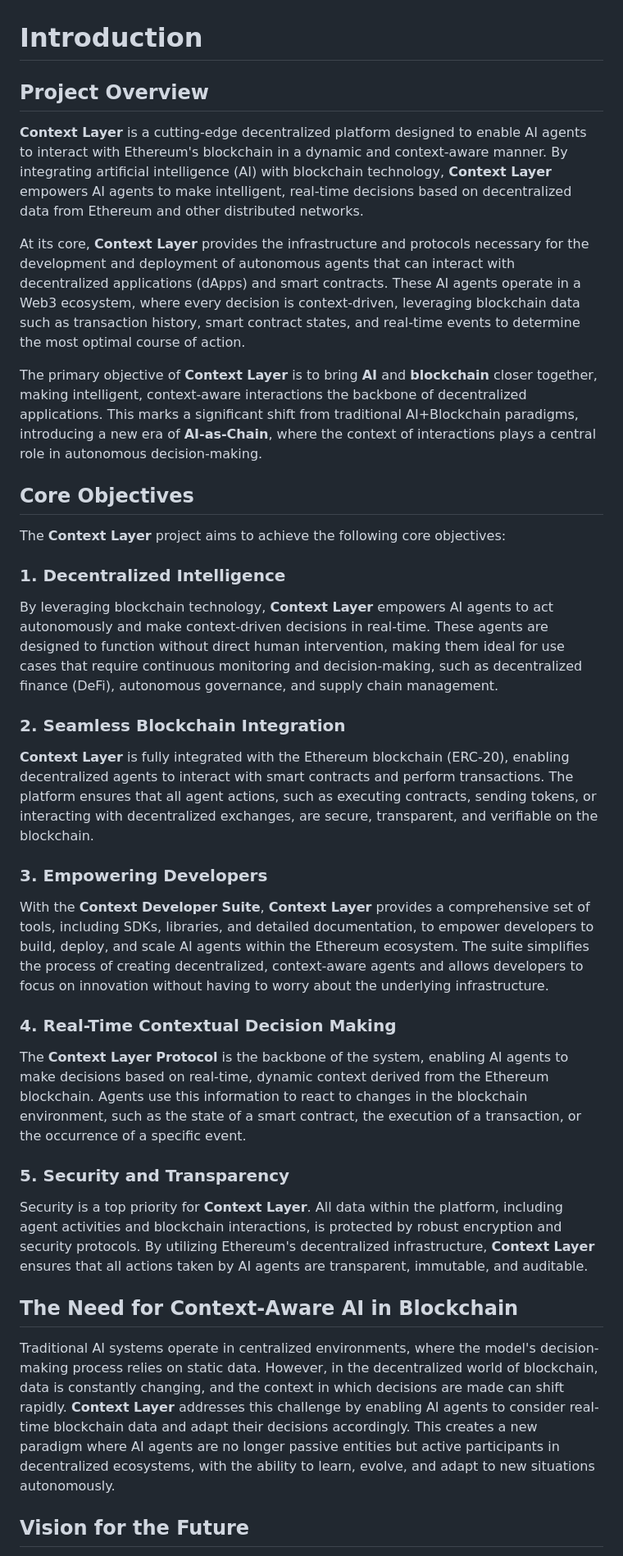
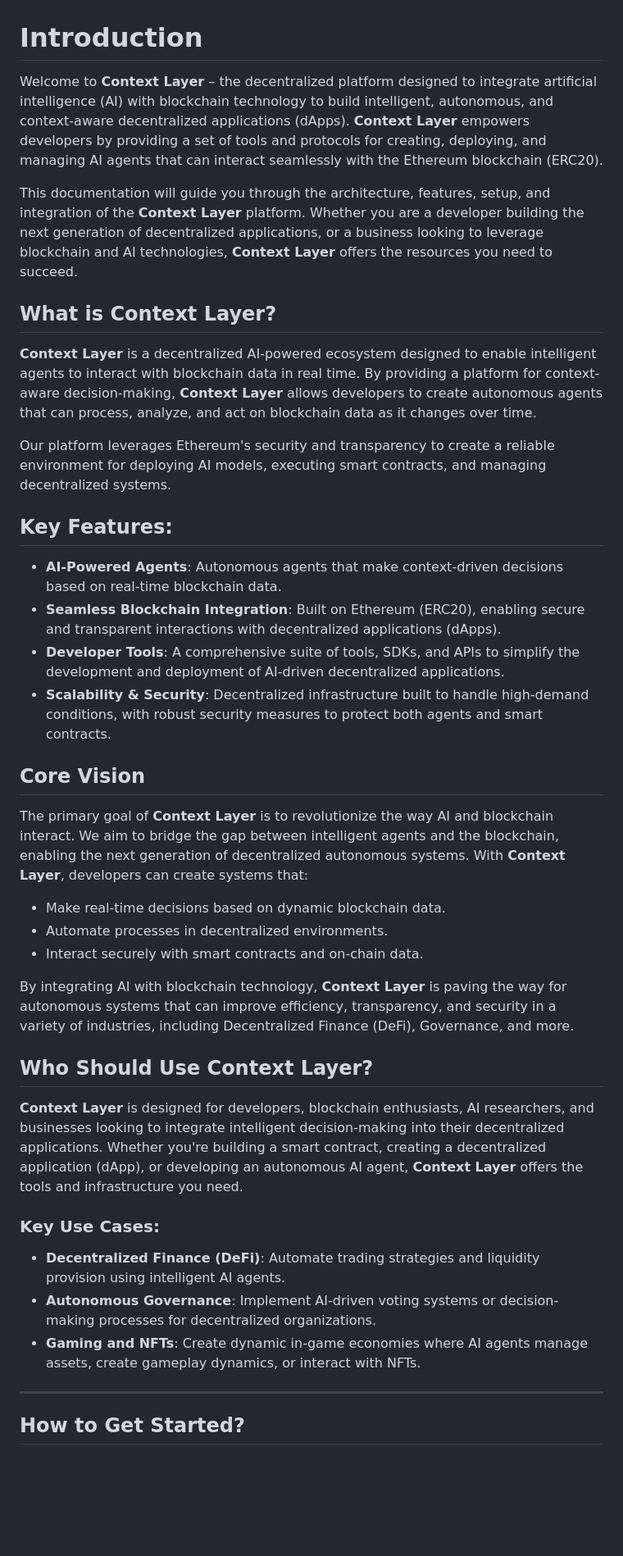
Before and after one commit to contextlayerco/ContextLayer, a Markdown page: docs/introduction.md, the part around one of its changes. Shown at 82% size. Rendered like a GitHub page; blank space fills up the shorter version.

```diff
--- a/docs/introduction.md
+++ b/docs/introduction.md
@@ -1,35 +1,40 @@
 # Introduction
 
-## Project Overview
+Welcome to **Context Layer** – the decentralized platform designed to integrate artificial intelligence (AI) with blockchain technology to build intelligent, autonomous, and context-aware decentralized applications (dApps). **Context Layer** empowers developers by providing a set of tools and protocols for creating, deploying, and managing AI agents that can interact seamlessly with the Ethereum blockchain (ERC20).
 
-**Context Layer** is a cutting-edge decentralized platform designed to enable AI agents to interact with Ethereum's blockchain in a dynamic and context-aware manner. By integrating artificial intelligence (AI) with blockchain technology, **Context Layer** empowers AI agents to make intelligent, real-time decisions based on decentralized data from Ethereum and other distributed networks.
+This documentation will guide you through the architecture, features, setup, and integration of the **Context Layer** platform. Whether you are a developer building the next generation of decentralized applications, or a business looking to leverage blockchain and AI technologies, **Context Layer** offers the resources you need to succeed.
 
-At its core, **Context Layer** provides the infrastructure and protocols necessary for the development and deployment of autonomous agents that can interact with decentralized applications (dApps) and smart contracts. These AI agents operate in a Web3 ecosystem, where every decision is context-driven, leveraging blockchain data such as transaction history, smart contract states, and real-time events to determine the most optimal course of action.
+## What is Context Layer?
 
-The primary objective of **Context Layer** is to bring **AI** and **blockchain** closer together, making intelligent, context-aware interactions the backbone of decentralized applications. This marks a significant shift from traditional AI+Blockchain paradigms, introducing a new era of **AI-as-Chain**, where the context of interactions plays a central role in autonomous decision-making.
+**Context Layer** is a decentralized AI-powered ecosystem designed to enable intelligent agents to interact with blockchain data in real time. By providing a platform for context-aware decision-making, **Context Layer** allows developers to create autonomous agents that can process, analyze, and act on blockchain data as it changes over time.
 
-## Core Objectives
+Our platform leverages Ethereum's security and transparency to create a reliable environment for deploying AI models, executing smart contracts, and managing decentralized systems.
 
-The **Context Layer** project aims to achieve the following core objectives:
+## Key Features:
+- **AI-Powered Agents**: Autonomous agents that make context-driven decisions based on real-time blockchain data.
+- **Seamless Blockchain Integration**: Built on Ethereum (ERC20), enabling secure and transparent interactions with decentralized applications (dApps).
+- **Developer Tools**: A comprehensive suite of tools, SDKs, and APIs to simplify the development and deployment of AI-driven decentralized applications.
+- **Scalability & Security**: Decentralized infrastructure built to handle high-demand conditions, with robust security measures to protect both agents and smart contracts.
 
-### 1. **Decentralized Intelligence**
-By leveraging blockchain technology, **Context Layer** empowers AI agents to act autonomously and make context-driven decisions in real-time. These agents are designed to function without direct human intervention, making them ideal for use cases that require continuous monitoring and decision-making, such as decentralized finance (DeFi), autonomous governance, and supply chain management.
+## Core Vision
 
-### 2. **Seamless Blockchain Integration**
-**Context Layer** is fully integrated with the Ethereum blockchain (ERC-20), enabling decentralized agents to interact with smart contracts and perform transactions. The platform ensures that all agent actions, such as executing contracts, sending tokens, or interacting with decentralized exchanges, are secure, transparent, and verifiable on the blockchain.
+The primary goal of **Context Layer** is to revolutionize the way AI and blockchain interact. We aim to bridge the gap between intelligent agents and the blockchain, enabling the next generation of decentralized autonomous systems. With **Context Layer**, developers can create systems that:
+- Make real-time decisions based on dynamic blockchain data.
+- Automate processes in decentralized environments.
+- Interact securely with smart contracts and on-chain data.
 
-### 3. **Empowering Developers**
-With the **Context Developer Suite**, **Context Layer** provides a comprehensive set of tools, including SDKs, libraries, and detailed documentation, to empower developers to build, deploy, and scale AI agents within the Ethereum ecosystem. The suite simplifies the process of creating decentralized, context-aware agents and allows developers to focus on innovation without having to worry about the underlying infrastructure.
+By integrating AI with blockchain technology, **Context Layer** is paving the way for autonomous systems that can improve efficiency, transparency, and security in a variety of industries, including Decentralized Finance (DeFi), Governance, and more.
 
-### 4. **Real-Time Contextual Decision Making**
-The **Context Layer Protocol** is the backbone of the system, enabling AI agents to make decisions based on real-time, dynamic context derived from the Ethereum blockchain. Agents use this information to react to changes in the blockchain environment, such as the state of a smart contract, the execution of a transaction, or the occurrence of a specific event.
+## Who Should Use Context Layer?
 
-### 5. **Security and Transparency**
-Security is a top priority for **Context Layer**. All data within the platform, including agent activities and blockchain interactions, is protected by robust encryption and security protocols. By utilizing Ethereum's decentralized infrastructure, **Context Layer** ensures that all actions taken by AI agents are transparent, immutable, and auditable.
+**Context Layer** is designed for developers, blockchain enthusiasts, AI researchers, and businesses looking to integrate intelligent decision-making into their decentralized applications. Whether you're building a smart contract, creating a decentralized application (dApp), or developing an autonomous AI agent, **Context Layer** offers the tools and infrastructure you need.
 
-## The Need for Context-Aware AI in Blockchain
+### Key Use Cases:
+- **Decentralized Finance (DeFi)**: Automate trading strategies and liquidity provision using intelligent AI agents.
+- **Autonomous Governance**: Implement AI-driven voting systems or decision-making processes for decentralized organizations.
+- **Gaming and NFTs**: Create dynamic in-game economies where AI agents manage assets, create gameplay dynamics, or interact with NFTs.
 
-Traditional AI systems operate in centralized environments, where the model's decision-making process relies on static data. However, in the decentralized world of blockchain, data is constantly changing, and the context in which decisions are made can shift rapidly. **Context Layer** addresses this challenge by enabling AI agents to consider real-time blockchain data and adapt their decisions accordingly. This creates a new paradigm where AI agents are no longer passive entities but active participants in decentralized ecosystems, with the ability to learn, evolve, and adapt to new situations autonomously.
+---
 
-## Vision for the Future
+## How to Get Started?
 
```
Also changed, not shown: other parts of docs/introduction.md (+5 -3 lines).
